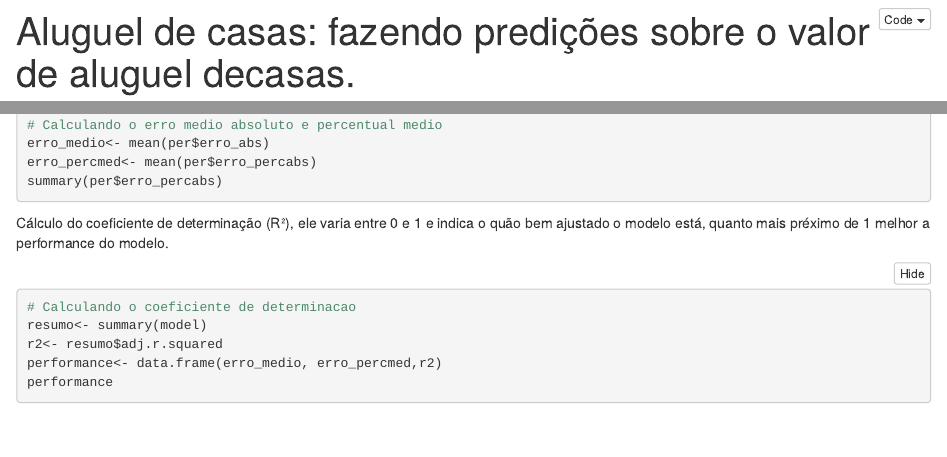
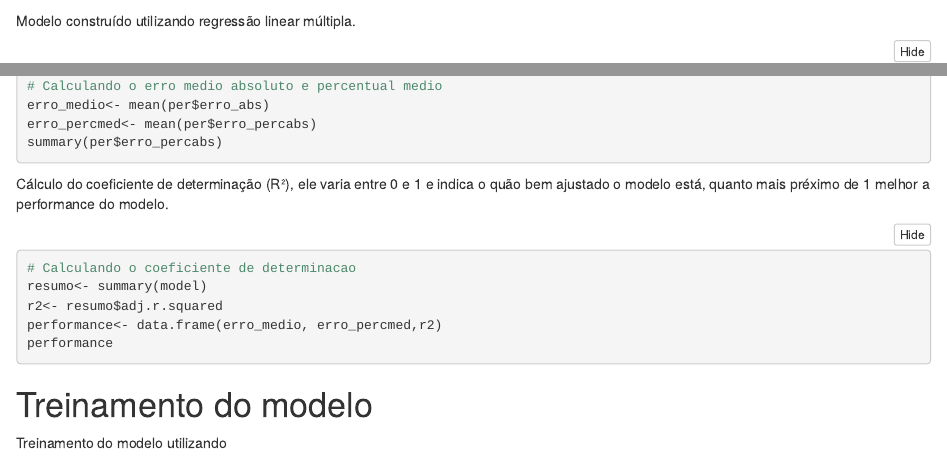
Before and after one commit to edgar-lima/DataScience_projects, an R Markdown document (Vendas_casa/vendas_casas.Rmd): the page in a window 1100 px wide, from 10 px down before the commit and from 790 px down after it, and a second part further down, joined at a grey line. The pictures show the output file Vendas_casa/vendas_casas.nb.html that the author committed with the source, opened offline.

Commit message:
Edição

````diff
--- a/Vendas_casa/vendas_casas.Rmd
+++ b/Vendas_casa/vendas_casas.Rmd
@@ -38,13 +43,19 @@ teste<- dados[-ua,]; View(teste)
 
 
 # Treinamento do modelo
+
+Modelo construído utilizando regressão linear múltipla.
+
 ```{r}
 model<- lm(total~.,data= treino)
 
 ```
 
+
 # Avaliação da performance do modelo
+
 Para a avaliação da performance do modelo foi utilizado três métricas, sendo elas erro médio absoluto, percentual médio do erro absoluto e coeficiente de determinação (R²). Também foi avaliado a distribuição dos erros dentro de quartis.
+
 ```{r}
 predito<-predict(model,teste)
 per<- teste %>% select("city", "total")%>%
@@ -68,3 +80,8 @@ r2<- resumo$adj.r.squared
 performance<- data.frame(erro_medio, erro_percmed,r2)
 performance
 ```
+
+
+# Treinamento do modelo
+
+Treinamento do modelo utilizando
````
Also changed, not shown: Vendas_casa/vendas_casas.nb.html, Vendas_casa/vendas_casas.pdf, Vendas_casa/vendas_casas.Rmd (6 more changed lines).
